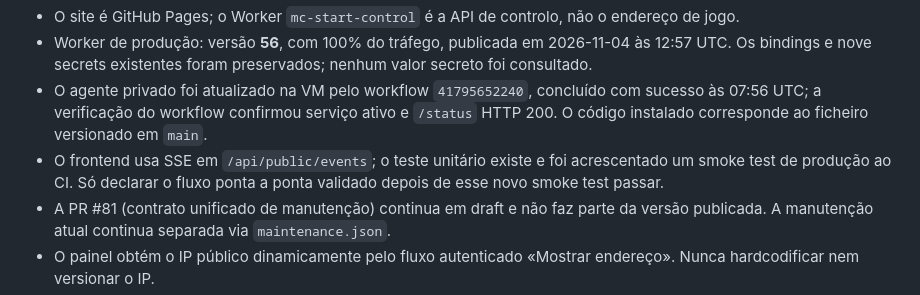
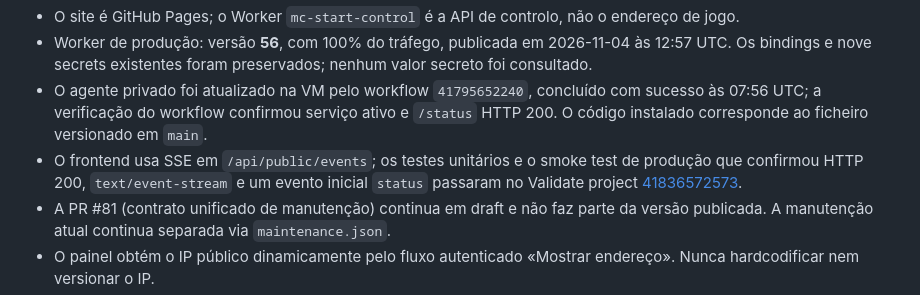
Before and after one commit to LMhdez/mc-start, a Markdown page: README.md, the part around the change. Rendered like a GitHub page.

Commit message:
docs: record successful production SSE smoke test

```diff
--- a/README.md
+++ b/README.md
@@ -31,7 +31,7 @@ A decisão do operador é aproveitar os créditos Azure for Students para obter
 - O site é GitHub Pages; o Worker `mc-start-control` é a API de controlo, não o endereço de jogo.
 - Worker de produção: versão **56**, com 100% do tráfego, publicada em 2026-11-04 às 12:57 UTC. Os bindings e nove secrets existentes foram preservados; nenhum valor secreto foi consultado.
 - O agente privado foi atualizado na VM pelo workflow `41795652240`, concluído com sucesso às 07:56 UTC; a verificação do workflow confirmou serviço ativo e `/status` HTTP 200. O código instalado corresponde ao ficheiro versionado em `main`.
-- O frontend usa SSE em `/api/public/events`; o teste unitário existe e foi acrescentado um smoke test de produção ao CI. Só declarar o fluxo ponta a ponta validado depois de esse novo smoke test passar.
+- O frontend usa SSE em `/api/public/events`; os testes unitários e o smoke test de produção que confirmou HTTP 200, `text/event-stream` e um evento inicial `status` passaram no Validate project [41836572573](https://github.com/LMhdez/mc-start/actions/runs/41836572573).
 - A PR #81 (contrato unificado de manutenção) continua em draft e não faz parte da versão publicada. A manutenção atual continua separada via `maintenance.json`.
 - O painel obtém o IP público dinamicamente pelo fluxo autenticado «Mostrar endereço». Nunca hardcodificar nem versionar o IP.
 - Java TCP 25565; Geyser/Bedrock TCP e UDP 19132. As portas foram observadas em escuta na auditoria pós-migração; não foi feito nesta revisão um teste de entrada com clientes Java/Bedrock externos.
```
